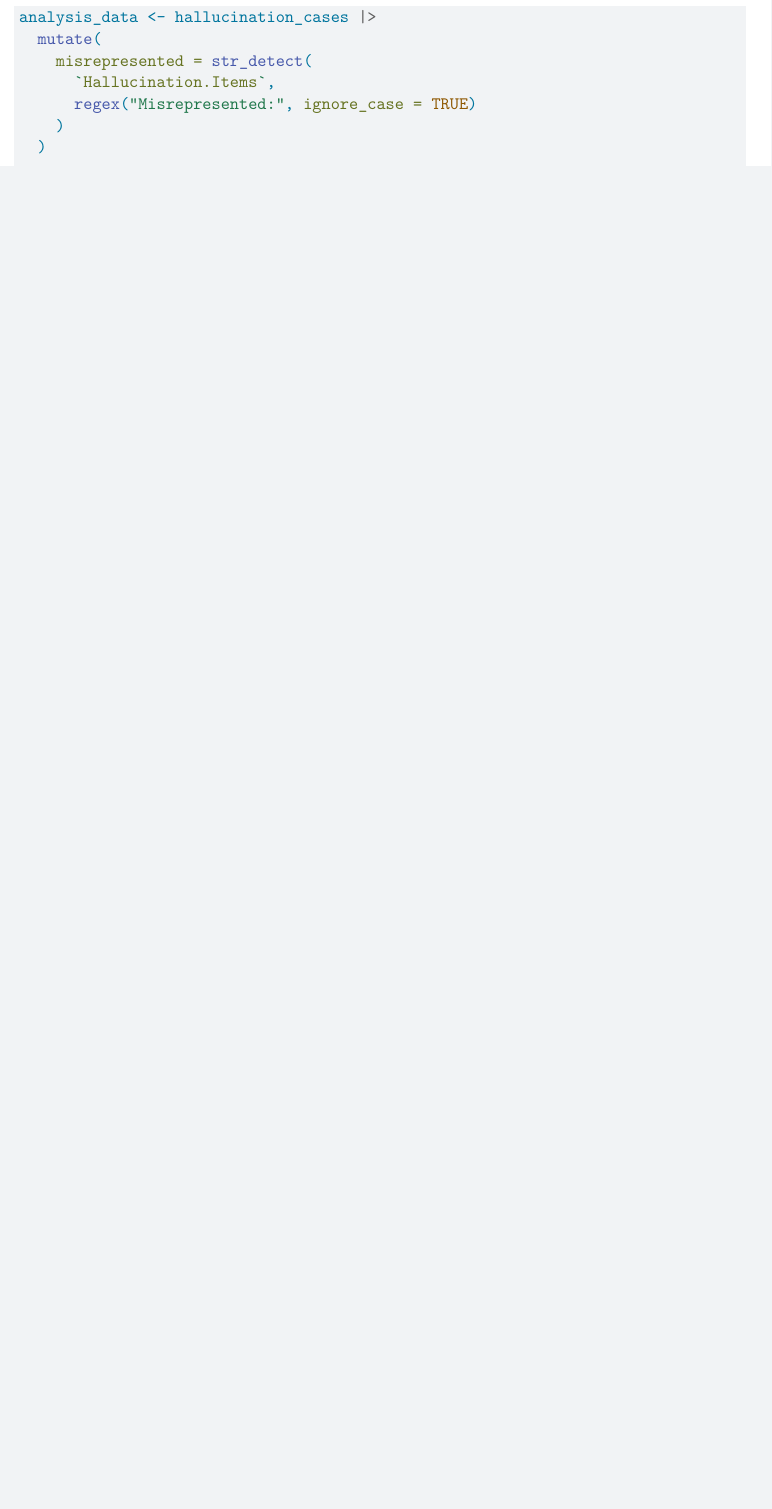
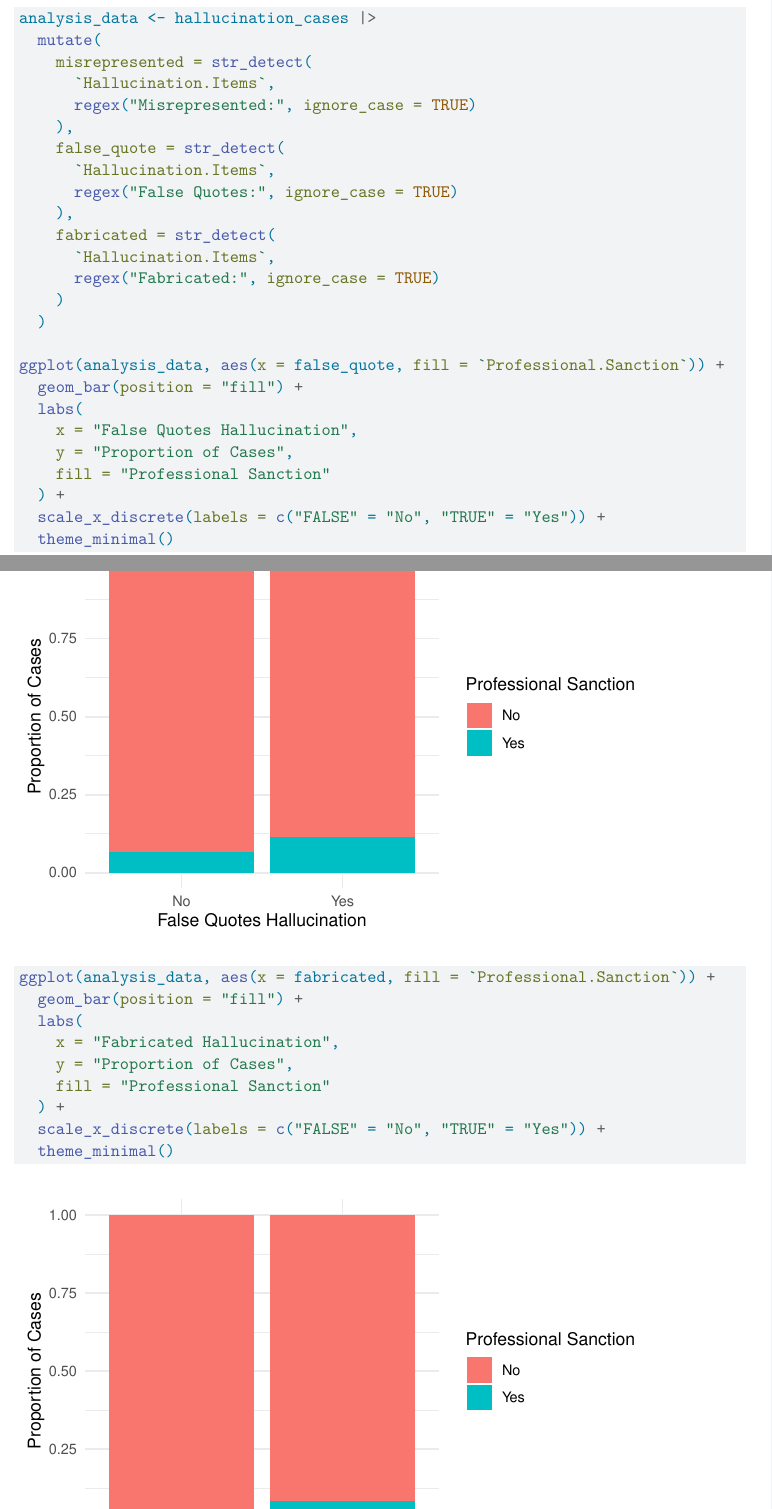
Before and after one commit to rymooney/stat-learning-group-analysis, a Quarto document (analysis.qmd): part of page 1 of 3 before the commit and two parts of pages 2 and 3 of 5 after it, the two joined at a grey line, cut so that both start at the same text, the shorter picture padded with empty space. Rendered offline with R 4.5, knitr and Pandoc in place of Quarto, then LaTeX, with nearby package versions.

Commit message:
added plots

```diff
--- a/analysis.qmd
+++ b/analysis.qmd
@@ -26,5 +52,33 @@
+    false_quote = str_detect(
+      `Hallucination.Items`,
+      regex("False Quotes:", ignore_case = TRUE)
+    ),
+    fabricated = str_detect(
+      `Hallucination.Items`,
+      regex("Fabricated:", ignore_case = TRUE)
     )
   )
+
+ggplot(analysis_data, aes(x = false_quote, fill = `Professional.Sanction`)) +
+  geom_bar(position = "fill") +
+  labs(
+    x = "False Quotes Hallucination",
+    y = "Proportion of Cases",
+    fill = "Professional Sanction"
+  ) +
+  scale_x_discrete(labels = c("FALSE" = "No", "TRUE" = "Yes")) +
+  theme_minimal()
+
+ggplot(analysis_data, aes(x = fabricated, fill = `Professional.Sanction`)) +
+  geom_bar(position = "fill") +
+  labs(
+    x = "Fabricated Hallucination",
+    y = "Proportion of Cases",
+    fill = "Professional Sanction"
+  ) +
+  scale_x_discrete(labels = c("FALSE" = "No", "TRUE" = "Yes")) +
+  theme_minimal()
+
 
 ggplot(analysis_data, aes(x = misrepresented, fill = `Professional.Sanction`)) +
   geom_bar(position = "fill") +
```
Also changed, not shown: analysis.qmd (33 more changed lines).
